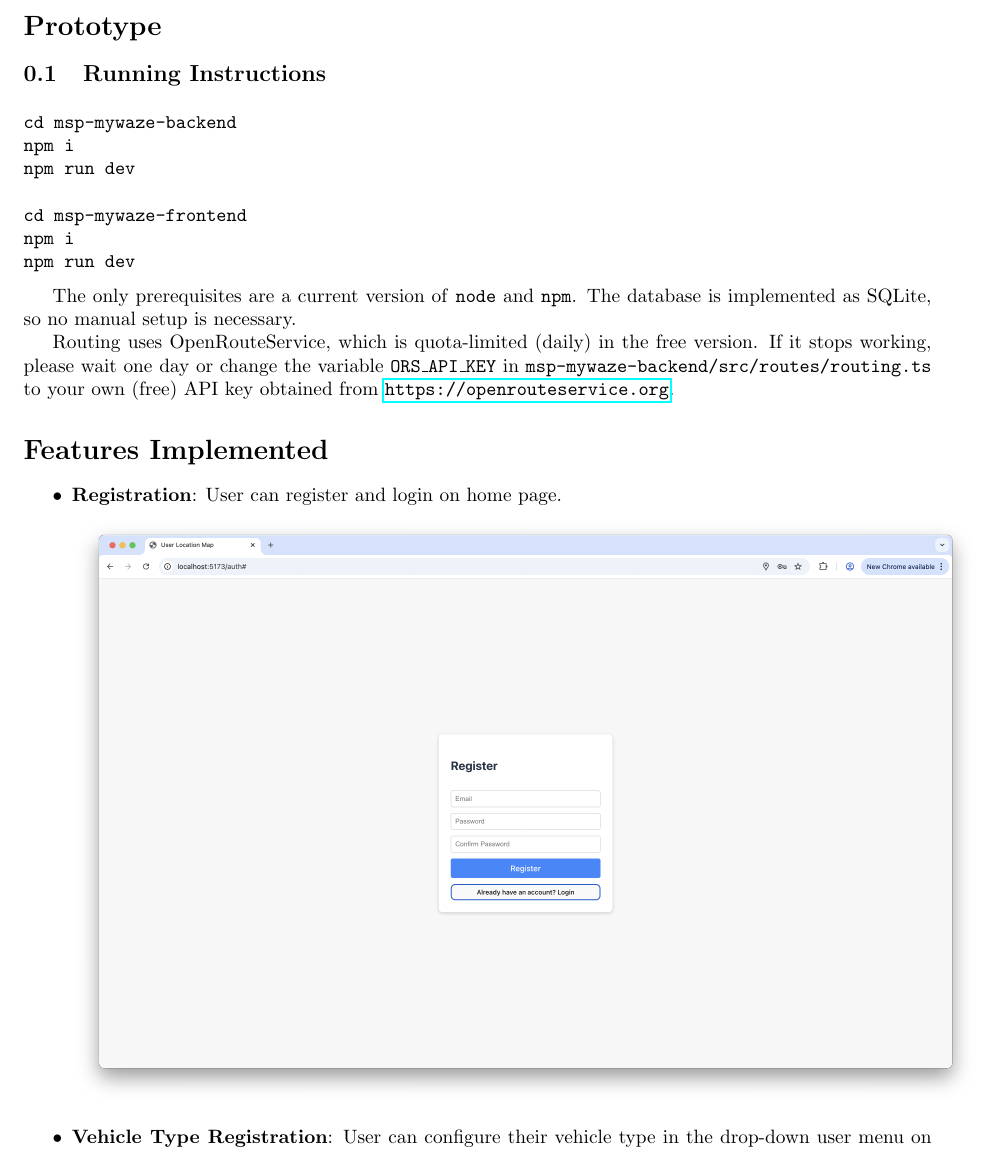
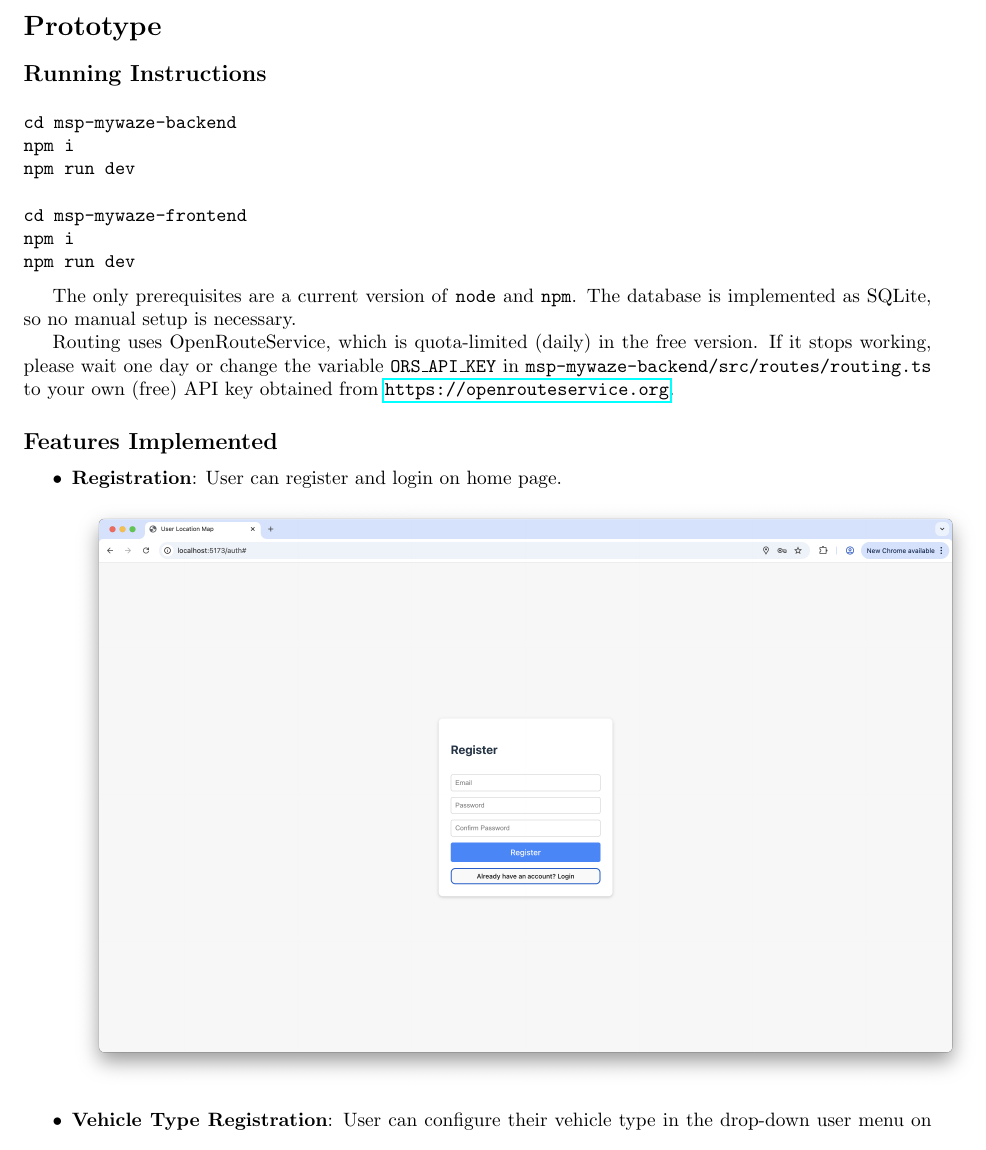
Before and after one commit to ValeriiaBaida/MSP, a LaTeX document (report/report.tex): part of page 18 of 19, cut so that both start at the same text. Compiled offline with pdfLaTeX.

Commit message:
improvements to report

```diff
--- a/report/report.tex
+++ b/report/report.tex
@@ -111,7 +111,7 @@ Register vehicle type & MyWaze.bpmn, MyWaze\_registerVehicleType.bpmn \\
 
 \clearpage
 \section*{Prototype}
-\subsection{Running Instructions}
+\subsection*{Running Instructions}
 
 \begin{lstlisting}[language=bash]
 cd msp-mywaze-backend
@@ -129,7 +129,7 @@ The only prerequisites are a current version of \texttt{node} and \texttt{npm}.
 
 Routing uses OpenRouteService, which is quota-limited (daily) in the free version. If it stops working, please wait one day or change the variable \texttt{ORS\_API\_KEY} in \texttt{msp-mywaze-backend/src/routes/routing.ts} to your own (free) API key obtained from \url{https://openrouteservice.org}.
 
-\section*{Features Implemented}
+\subsection*{Features Implemented}
 
 \begin{itemize}
     \item \textbf{Registration}: User can register and login on home page.\\[0.5em]
```
Also changed, not shown: 1 other file.
